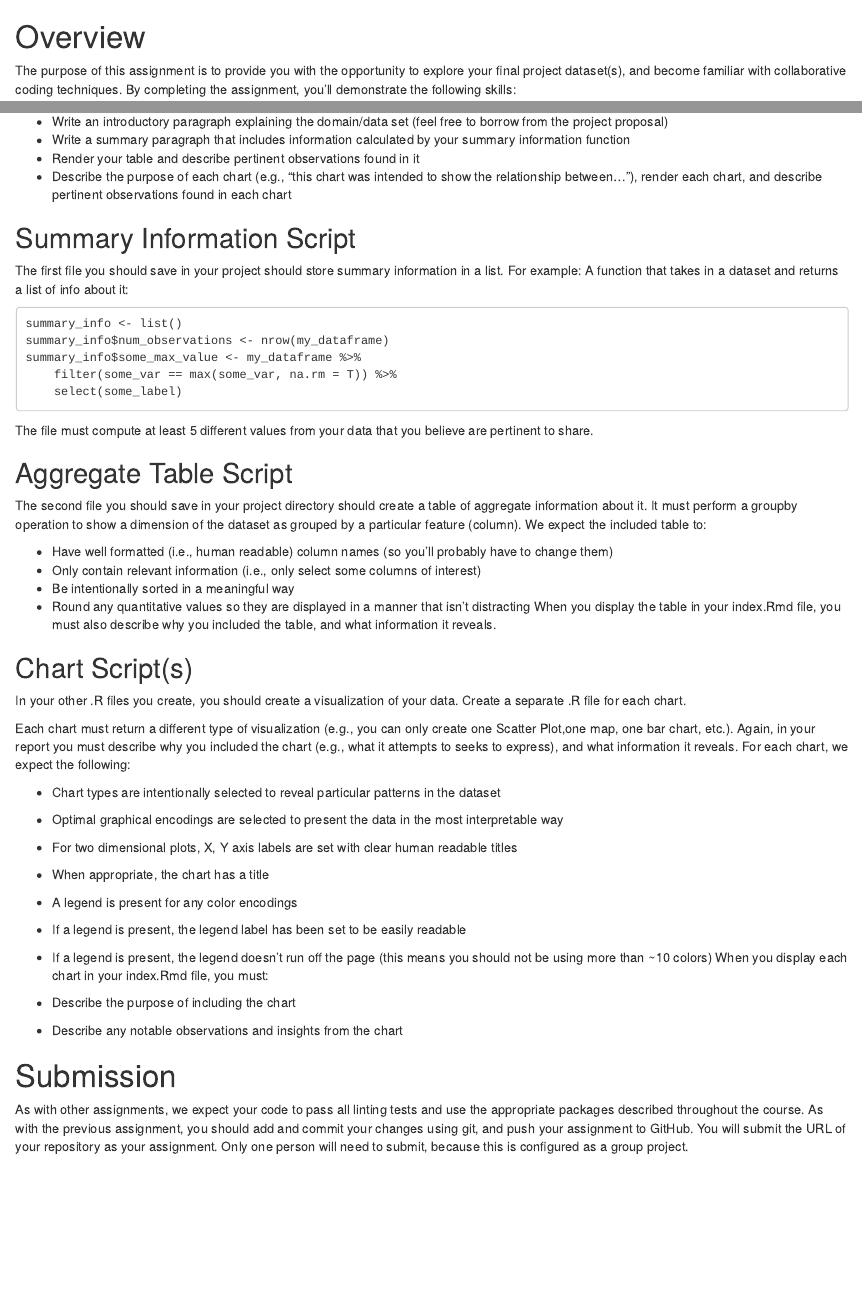
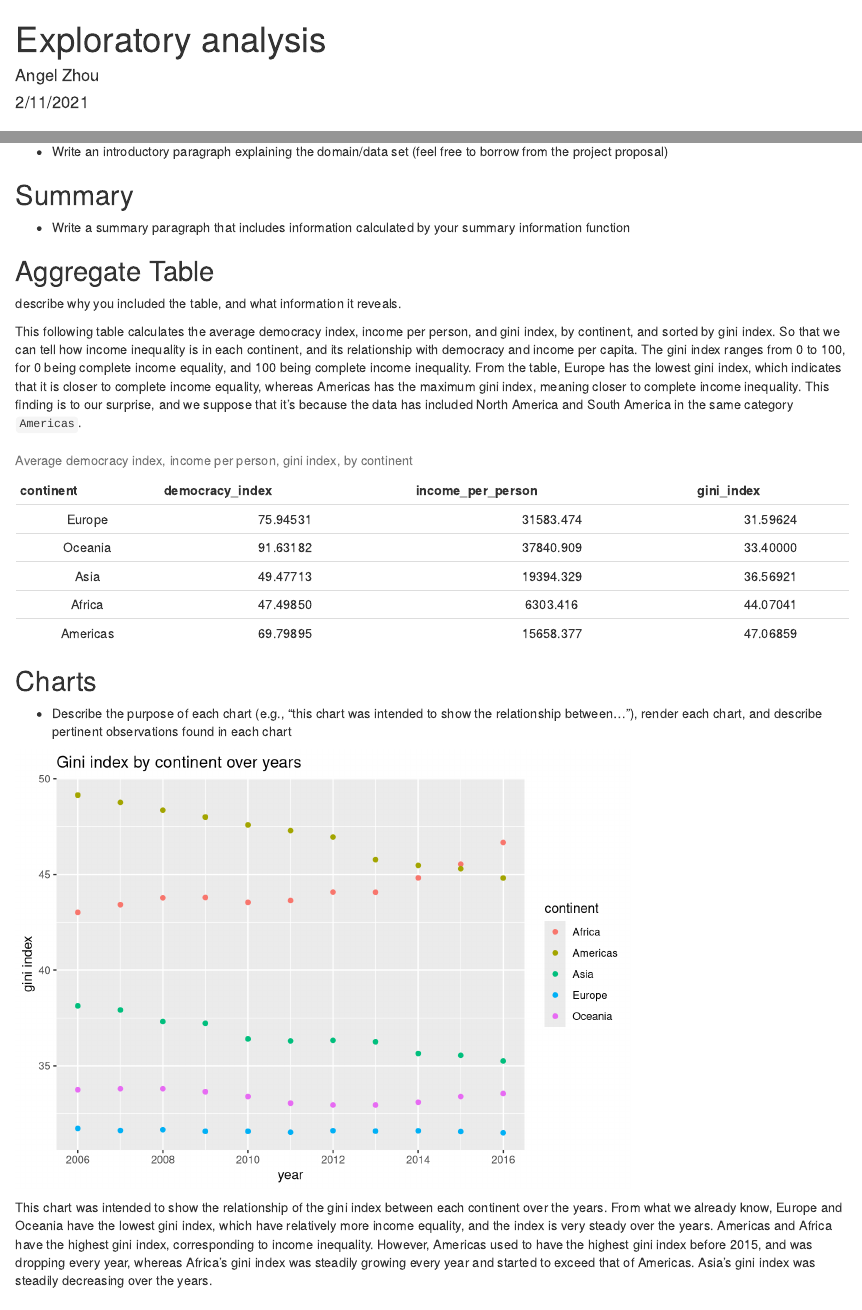
Before and after one commit to Ray-Cui-haozhe/INFO201--Final-Project, an R Markdown document (index.Rmd): the page in a window 1100 px wide, from its top, and a second part further down, joined at a grey line. Rendered offline with R 4.5, knitr and Pandoc, with nearby package versions.

Commit message:
added aggregated table and chart1

````diff
--- /dev/null
+++ b/Aggregate_Table.R
@@ -0,0 +1,13 @@
+# This file contains the script for creating an aggregate table
+
+library(tidyverse)
+df <- read.csv("combined_final_last_10_years.csv")
+
+# Table -------------------------
+value <- df %>%
+  group_by(continent) %>%
+  select(c("demox_eiu", "income_per_person", "gini_index")) %>%
+  summarise(democracy_index = mean(demox_eiu),
+            income_per_person = mean(income_per_person),
+            gini_index = mean(gini_index))
+value <- value[order(value$gini_index),]
--- /dev/null
+++ b/chart1.R
@@ -0,0 +1,10 @@
+# This file contains the script for plotting chart 1
+
+library(tidyverse)
+df <- read.csv("combined_final_last_10_years.csv")
+value <- df %>%
+  group_by(continent, year) %>%
+  summarise(gini_index = mean(gini_index))
+chart1 <- ggplot(data = value) +
+  geom_point(mapping = aes(y = gini_index, x = year, color = continent)) +
+  labs(y = "gini index", title = "Gini index by continent over years")
--- a/index.Rmd
+++ b/index.Rmd
@@ -1,3 +1,17 @@
+---
+title: "Exploratory analysis"
+author: "Angel Zhou"
+date: "2/11/2021"
+output: html_document
+---
+
+```{r setup, include=FALSE}
+knitr::opts_chunk$set(echo = TRUE)
+library(knitr)
+library(kableExtra)
+
+```
+
 # Overview
 
 The purpose of this assignment is to provide you with the opportunity to explore your final project dataset(s), and become familiar with collaborative coding techniques. By completing the assignment, you'll demonstrate the following skills:
@@ -42,7 +59,28 @@ In the Markdown document you create, you should run the other scripts to generat
+## Summary
 - Write a summary paragraph that includes information calculated by your summary information function
-- Render your table and describe pertinent observations found in it
+
+## Aggregate Table
+describe why you included the table, and what information it reveals.
+
+This following table calculates the average democracy index, income per person, and gini index, by continent, and sorted by gini index. So that we can tell how income inequality is in each continent, and its relationship with democracy and income per capita. The gini index ranges from 0 to 100, for 0 being complete income equality, and 100 being complete income inequality. From the table, Europe has the lowest gini index, which indicates that it is closer to complete income equality, whereas Americas has the maximum gini index, meaning closer to complete income inequality. This finding is to our surprise, and we suppose that it's because the data has included North America and South America in the same category `Americas`.
+
+```{r, echo=FALSE, message=FALSE}
+source("Aggregate_Table.R")
+kable(value, align = "c", caption = "Average democracy index, income per person, gini index, by continent", padding = 2)
+```
+
+
+## Charts
 - Describe the purpose of each chart (e.g., "this chart was intended to show the relationship between..."), render each chart, and describe pertinent observations found in each chart
 
+```{r, echo=FALSE, message=FALSE}
+source("chart1.R")
+chart1
+```
+
+This chart was intended to show the relationship of the gini index between each continent over the years. From what we already know, Europe and Oceania have the lowest gini index, which have relatively more income equality, and the index is very steady over the years. Americas and Africa have the highest gini index, corresponding to income inequality. However, Americas used to have the highest gini index before 2015, and was dropping every year, whereas Africa's gini index was steadily growing every year and started to exceed that of Americas. Asia's gini index was steadily decreasing over the years.
+
+##############################################################################
 ## Summary Information Script
 
 The first file you should save in your project should store summary information in a list. For example:
````
Also changed, not shown: index.Rmd (7 more changed lines).
